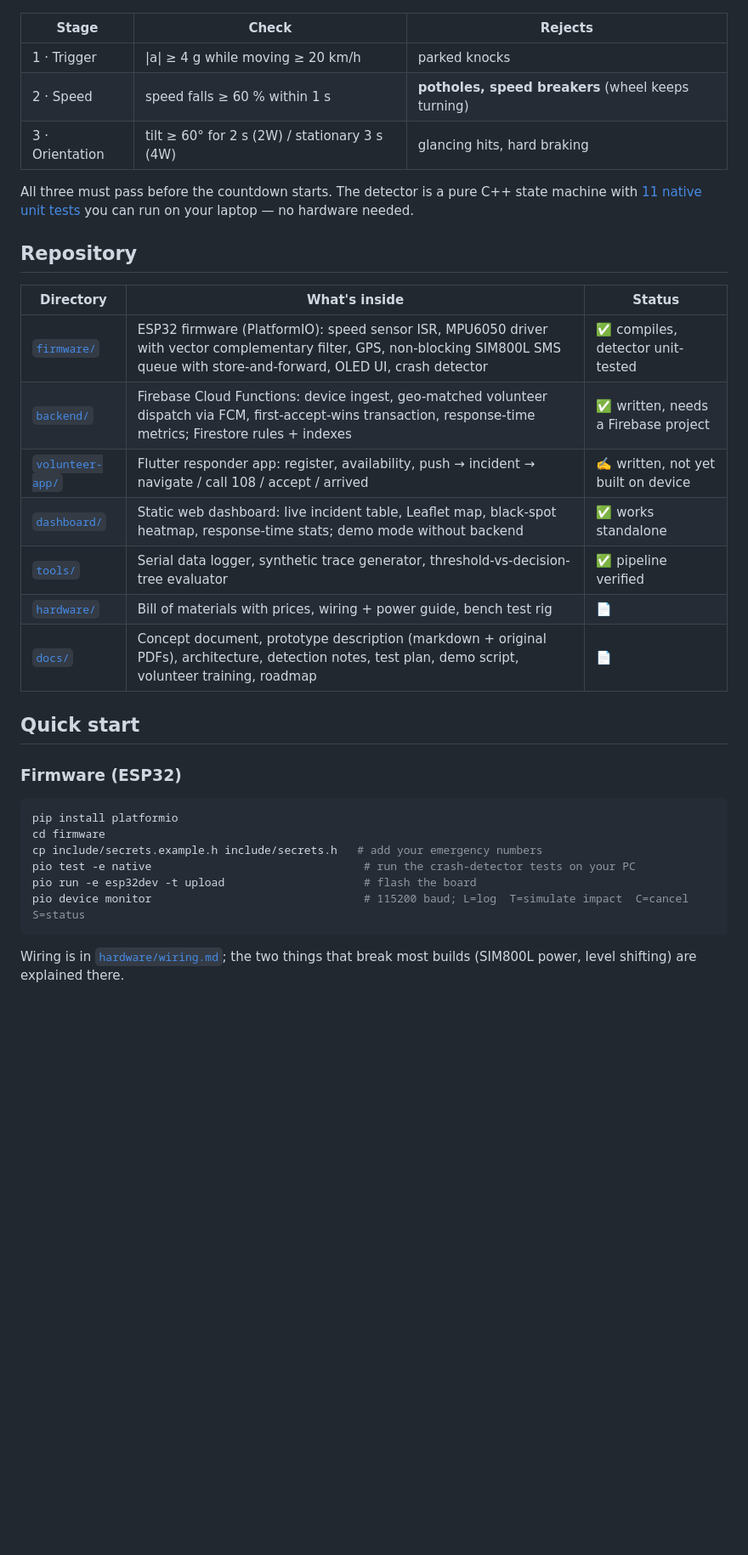
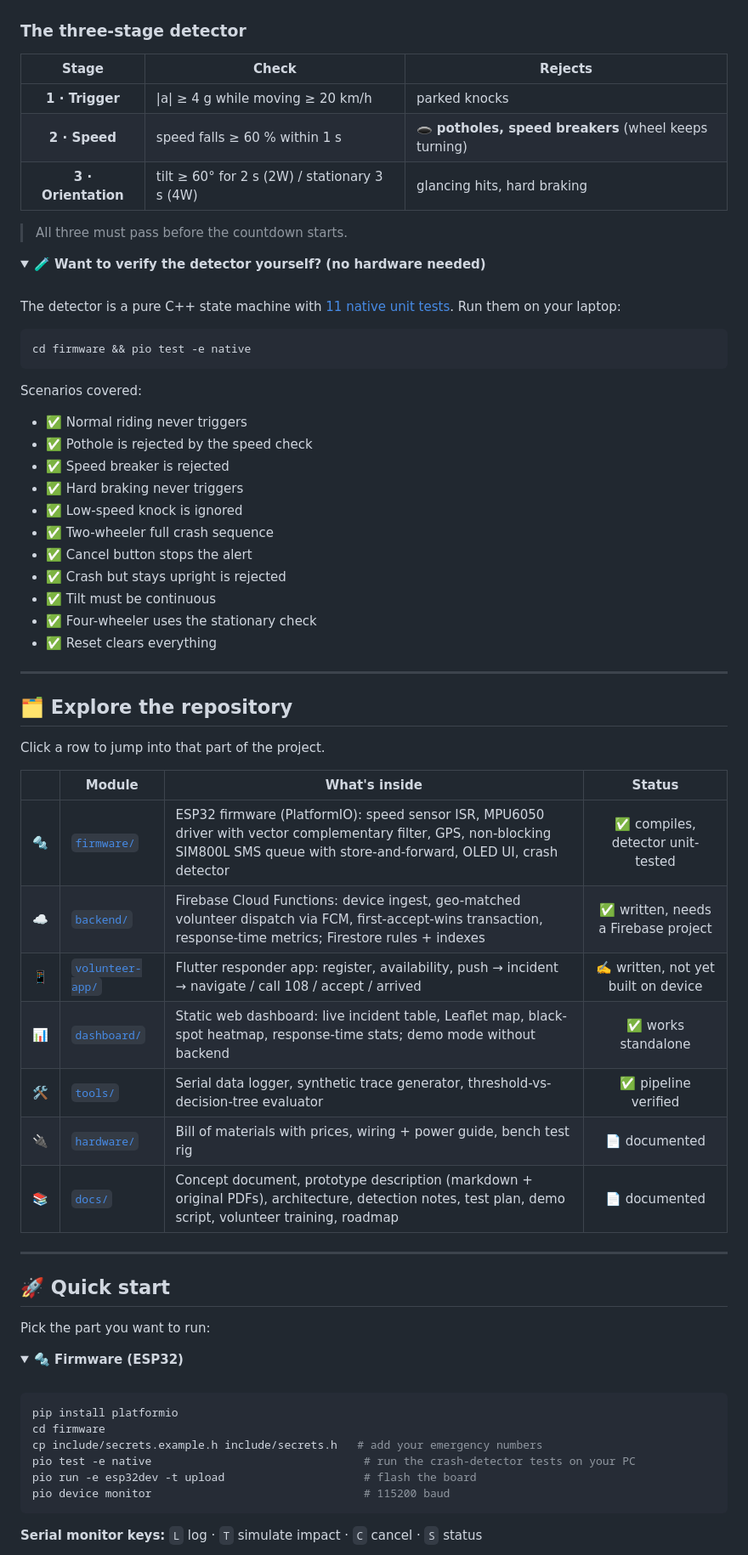
Before and after one commit to Vijay-3812/Safemeter, a Markdown page: README.md, the part around one of its changes. Shown at 85% size. Drawn GitHub-style; folded sections open; blank space fills up the shorter version.

Commit message:
Redesign README: interactive collapsibles, nav, Mermaid diagrams
Co-authored-by: arena-agent <297053741+arena-agent@users.noreply.github.com>

````diff
--- a/README.md
+++ b/README.md
@@ -42,30 +91,69 @@ flowchart LR
 ```
 
+### The three-stage detector
+
 | Stage | Check | Rejects |
-|-------|-------|---------|
-| 1 · Trigger | \|a\| ≥ 4 g while moving ≥ 20 km/h | parked knocks |
-| 2 · Speed | speed falls ≥ 60 % within 1 s | **potholes, speed breakers** (wheel keeps turning) |
-| 3 · Orientation | tilt ≥ 60° for 2 s (2W) / stationary 3 s (4W) | glancing hits, hard braking |
+|:-----:|-------|---------|
+| **1 · Trigger** | \|a\| ≥ 4 g while moving ≥ 20 km/h | parked knocks |
+| **2 · Speed** | speed falls ≥ 60 % within 1 s | 🕳️ **potholes, speed breakers** (wheel keeps turning) |
+| **3 · Orientation** | tilt ≥ 60° for 2 s (2W) / stationary 3 s (4W) | glancing hits, hard braking |
 
-All three must pass before the countdown starts. The detector is a pure C++ state machine with
-[11 native unit tests](firmware/test/test_native/test_crash_detector.cpp) you can run on your
-laptop — no hardware needed.
+> All three must pass before the countdown starts.
 
-## Repository
+<details>
+<summary><b>🧪 Want to verify the detector yourself? (no hardware needed)</b></summary>
 
-| Directory | What's inside | Status |
-|-----------|---------------|--------|
-| [`firmware/`](firmware/) | ESP32 firmware (PlatformIO): speed sensor ISR, MPU6050 driver with vector complementary filter, GPS, non-blocking SIM800L SMS queue with store-and-forward, OLED UI, crash detector | ✅ compiles, detector unit-tested |
-| [`backend/`](backend/) | Firebase Cloud Functions: device ingest, geo-matched volunteer dispatch via FCM, first-accept-wins transaction, response-time metrics; Firestore rules + indexes | ✅ written, needs a Firebase project |
-| [`volunteer-app/`](volunteer-app/) | Flutter responder app: register, availability, push → incident → navigate / call 108 / accept / arrived | ✍️ written, not yet built on device |
-| [`dashboard/`](dashboard/) | Static web dashboard: live incident table, Leaflet map, black-spot heatmap, response-time stats; demo mode without backend | ✅ works standalone |
-| [`tools/`](tools/) | Serial data logger, synthetic trace generator, threshold-vs-decision-tree evaluator | ✅ pipeline verified |
-| [`hardware/`](hardware/) | Bill of materials with prices, wiring + power guide, bench test rig | 📄 |
-| [`docs/`](docs/) | Concept document, prototype description (markdown + original PDFs), architecture, detection notes, test plan, demo script, volunteer training, roadmap | 📄 |
+<br/>
 
-## Quick start
+The detector is a pure C++ state machine with
+[11 native unit tests](firmware/test/test_native/test_crash_detector.cpp). Run them on your laptop:
 
-### Firmware (ESP32)
+```bash
+cd firmware && pio test -e native
+```
+
+Scenarios covered:
+
+- ✅ Normal riding never triggers
+- ✅ Pothole is rejected by the speed check
+- ✅ Speed breaker is rejected
+- ✅ Hard braking never triggers
+- ✅ Low-speed knock is ignored
+- ✅ Two-wheeler full crash sequence
+- ✅ Cancel button stops the alert
+- ✅ Crash but stays upright is rejected
+- ✅ Tilt must be continuous
+- ✅ Four-wheeler uses the stationary check
+- ✅ Reset clears everything
+
+</details>
+
+---
+
+## 🗂️ Explore the repository
+
+Click a row to jump into that part of the project.
+
+| | Module | What's inside | Status |
+|:-:|--------|---------------|:------:|
+| 🔩 | [`firmware/`](firmware/) | ESP32 firmware (PlatformIO): speed sensor ISR, MPU6050 driver with vector complementary filter, GPS, non-blocking SIM800L SMS queue with store-and-forward, OLED UI, crash detector | ✅ compiles, detector unit-tested |
+| ☁️ | [`backend/`](backend/) | Firebase Cloud Functions: device ingest, geo-matched volunteer dispatch via FCM, first-accept-wins transaction, response-time metrics; Firestore rules + indexes | ✅ written, needs a Firebase project |
+| 📱 | [`volunteer-app/`](volunteer-app/) | Flutter responder app: register, availability, push → incident → navigate / call 108 / accept / arrived | ✍️ written, not yet built on device |
+| 📊 | [`dashboard/`](dashboard/) | Static web dashboard: live incident table, Leaflet map, black-spot heatmap, response-time stats; demo mode without backend | ✅ works standalone |
+| 🛠️ | [`tools/`](tools/) | Serial data logger, synthetic trace generator, threshold-vs-decision-tree evaluator | ✅ pipeline verified |
+| 🔌 | [`hardware/`](hardware/) | Bill of materials with prices, wiring + power guide, bench test rig | 📄 documented |
+| 📚 | [`docs/`](docs/) | Concept document, prototype description (markdown + original PDFs), architecture, detection notes, test plan, demo script, volunteer training, roadmap | 📄 documented |
+
+---
+
+## 🚀 Quick start
+
+Pick the part you want to run:
+
+<details open>
+<summary><b>🔩 Firmware (ESP32)</b></summary>
+
+<br/>
 
 ```bash
 pip install platformio
@@ -73,9 +161,8 @@ cd firmware
 cp include/secrets.example.h include/secrets.h   # add your emergency numbers
 pio test -e native                                # run the crash-detector tests on your PC
 pio run -e esp32dev -t upload                     # flash the board
-pio device monitor                                # 115200 baud; L=log  T=simulate impact  C=cancel  S=status
+pio device monitor                                # 115200 baud
 ```
 
-Wiring is in [`hardware/wiring.md`](hardware/wiring.md); the two things that break most builds
-(SIM800L power, level shifting) are explained there.
+**Serial monitor keys:** `L` log · `T` simulate impact · `C` cancel · `S` status
 
````
Also changed, not shown: other parts of README.md (+202 -50 lines).
